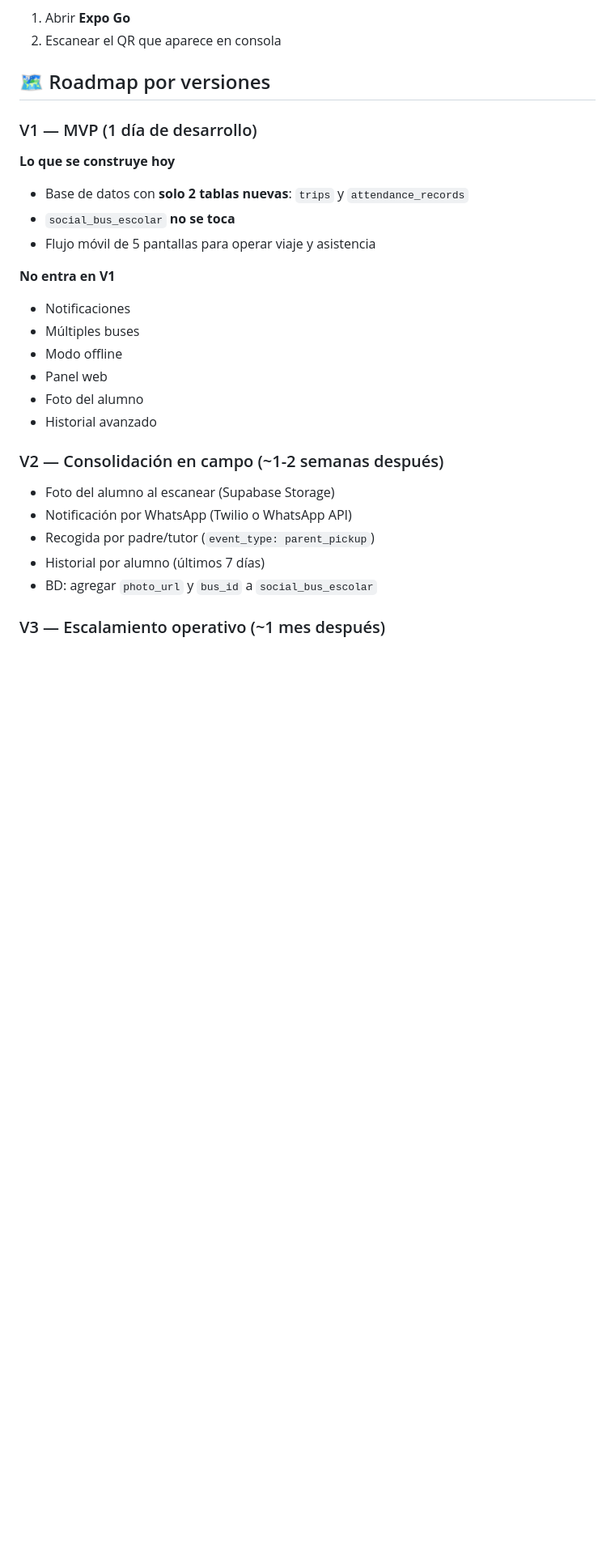
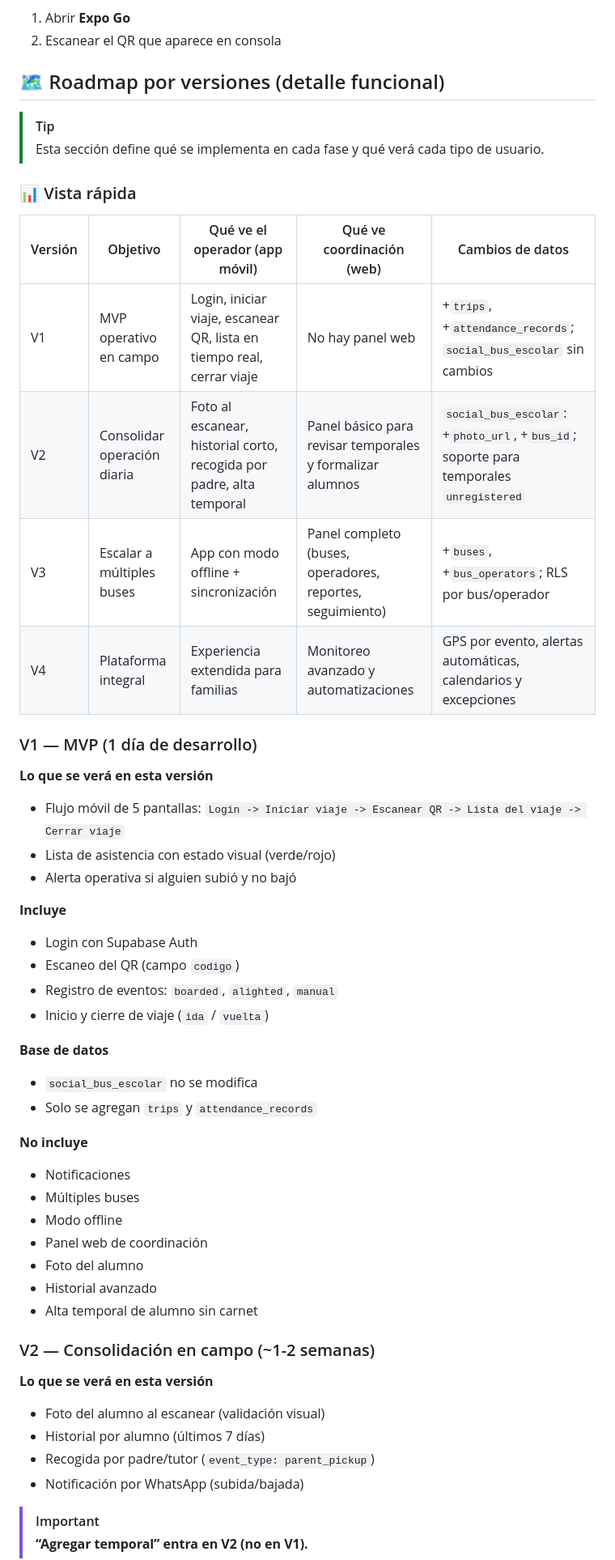
Before and after one commit to DMGB06/bus-attendance-qr, a Markdown page: README.md, the part around one of its changes. Shown at 81% size. GitHub-like rendering; blank space fills up the shorter version.

Commit message:
feat(docs): enhance README with detailed version roadmap and feature descriptions

```diff
--- a/README.md
+++ b/README.md
@@ -136,32 +136,59 @@ Luego, en el celular:
 1. Abrir **Expo Go**
 2. Escanear el QR que aparece en consola
 
-## 🗺️ Roadmap por versiones
+## 🗺️ Roadmap por versiones (detalle funcional)
+
+> [!TIP]
+> Esta sección define qué se implementa en cada fase y qué verá cada tipo de usuario.
+
+### 📊 Vista rápida
+
+| Versión | Objetivo                    | Qué ve el operador (app móvil)                                        | Qué ve coordinación (web)                                 | Cambios de datos                                                                      |
+| ------- | --------------------------- | --------------------------------------------------------------------- | --------------------------------------------------------- | ------------------------------------------------------------------------------------- |
+| V1      | MVP operativo en campo      | Login, iniciar viaje, escanear QR, lista en tiempo real, cerrar viaje | No hay panel web                                          | +`trips`, +`attendance_records`; `social_bus_escolar` sin cambios                     |
+| V2      | Consolidar operación diaria | Foto al escanear, historial corto, recogida por padre, alta temporal  | Panel básico para revisar temporales y formalizar alumnos | `social_bus_escolar`: +`photo_url`, +`bus_id`; soporte para temporales `unregistered` |
+| V3      | Escalar a múltiples buses   | App con modo offline + sincronización                                 | Panel completo (buses, operadores, reportes, seguimiento) | +`buses`, +`bus_operators`; RLS por bus/operador                                      |
+| V4      | Plataforma integral         | Experiencia extendida para familias                                   | Monitoreo avanzado y automatizaciones                     | GPS por evento, alertas automáticas, calendarios y excepciones                        |
 
 ### V1 — MVP (1 día de desarrollo)
 
-**Lo que se construye hoy**
+**Lo que se verá en esta versión**
 
-- Base de datos con **solo 2 tablas nuevas**: `trips` y `attendance_records`
-- `social_bus_escolar` **no se toca**
-- Flujo móvil de 5 pantallas para operar viaje y asistencia
+- Flujo móvil de 5 pantallas: `Login -> Iniciar viaje -> Escanear QR -> Lista del viaje -> Cerrar viaje`
+- Lista de asistencia con estado visual (verde/rojo)
+- Alerta operativa si alguien subió y no bajó
 
-**No entra en V1**
+**Incluye**
+
+- Login con Supabase Auth
+- Escaneo del QR (campo `codigo`)
+- Registro de eventos: `boarded`, `alighted`, `manual`
+- Inicio y cierre de viaje (`ida` / `vuelta`)
+
+**Base de datos**
+
+- `social_bus_escolar` no se modifica
+- Solo se agregan `trips` y `attendance_records`
+
+**No incluye**
 
 - Notificaciones
 - Múltiples buses
 - Modo offline
-- Panel web
+- Panel web de coordinación
 - Foto del alumno
 - Historial avanzado
+- Alta temporal de alumno sin carnet
 
-### V2 — Consolidación en campo (~1-2 semanas después)
+### V2 — Consolidación en campo (~1-2 semanas)
 
-- Foto del alumno al escanear (Supabase Storage)
-- Notificación por WhatsApp (Twilio o WhatsApp API)
+**Lo que se verá en esta versión**
+
+- Foto del alumno al escanear (validación visual)
+- Historial por alumno (últimos 7 días)
 - Recogida por padre/tutor (`event_type: parent_pickup`)
-- Historial por alumno (últimos 7 días)
-- BD: agregar `photo_url` y `bus_id` a `social_bus_escolar`
+- Notificación por WhatsApp (subida/bajada)
 
-### V3 — Escalamiento operativo (~1 mes después)
+> [!IMPORTANT]
+> **“Agregar temporal” entra en V2 (no en V1).**
 
```
Also changed, not shown: other parts of README.md (+34 -7 lines).
